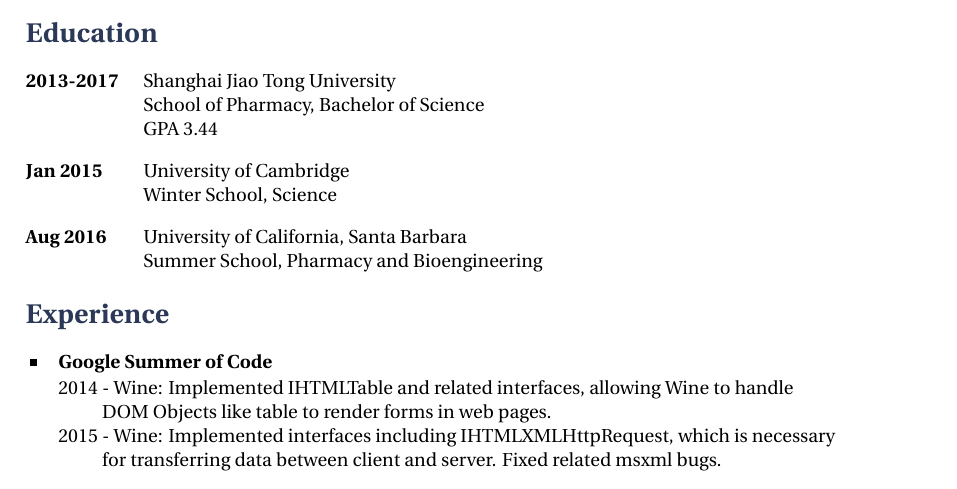
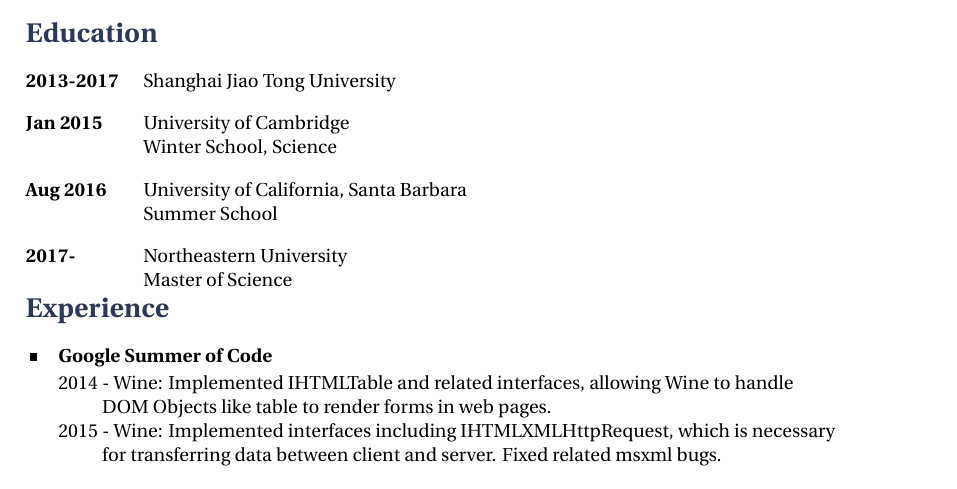
Before and after one commit to sjkai/latex-cv, a LaTeX CV (cv_13.tex, which reads tex/education.tex): part of the page, cut so that both start at the same text. Compiled offline with XeLaTeX.

Commit message:
education

```diff
--- a/tex/education.tex
+++ b/tex/education.tex
@@ -6,8 +6,7 @@
 
 \tabbedblock{
 	\bf{2013-2017} \> Shanghai Jiao Tong University \\
-	\>School of Pharmacy, Bachelor of Science\\
-	\>GPA 3.44\\
+
 }
 \tabbedblock{
 	\bf {Jan 2015} \> University of Cambridge\\
@@ -15,6 +14,10 @@
 }
 \tabbedblock{
 	\bf {Aug 2016} \> University of California, Santa Barbara\\
-	\>Summer School, Pharmacy and Bioengineering\\
+	\>Summer School\\
+}
+\tabbedblock{
+	\bf {2017-    } \> Northeastern University\\
+	\>Master of Science
 }
 \vspace{-2mm}
```
